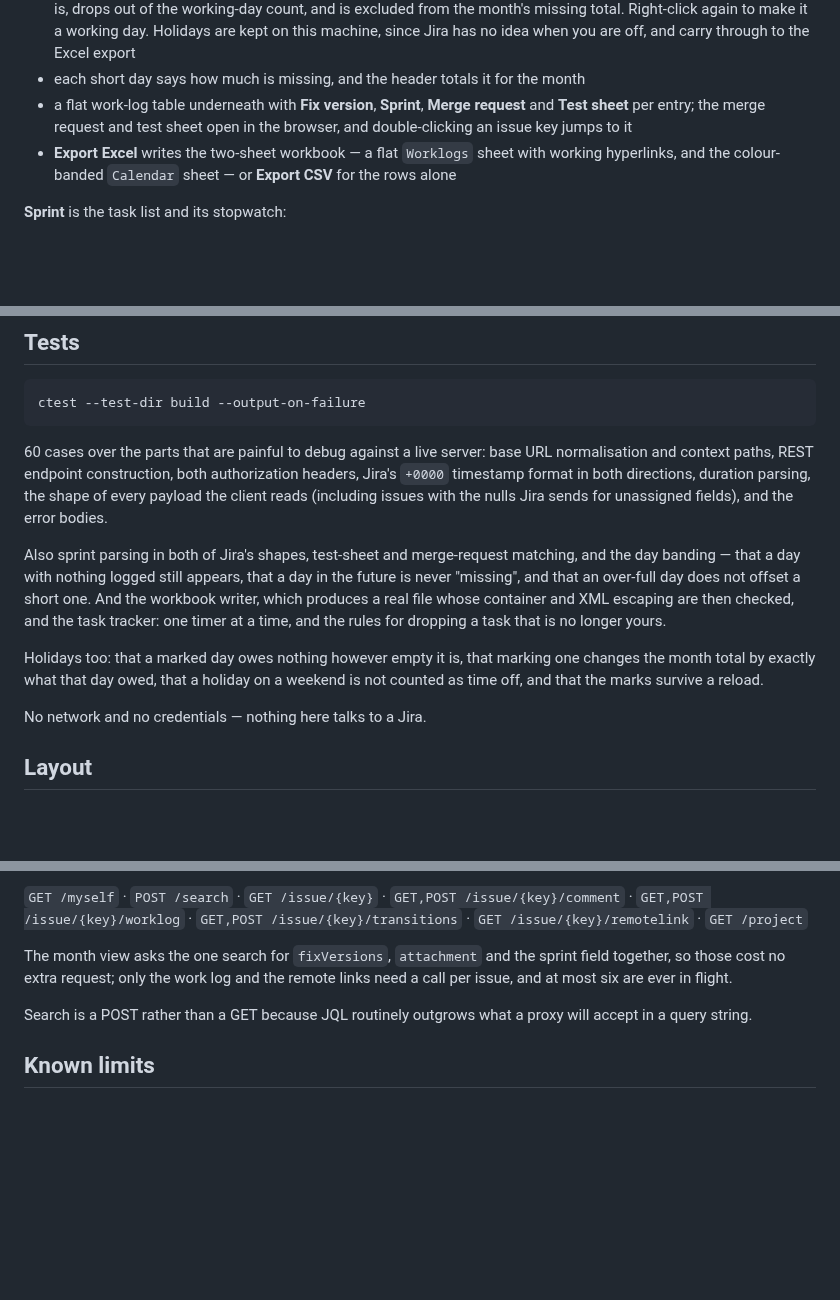
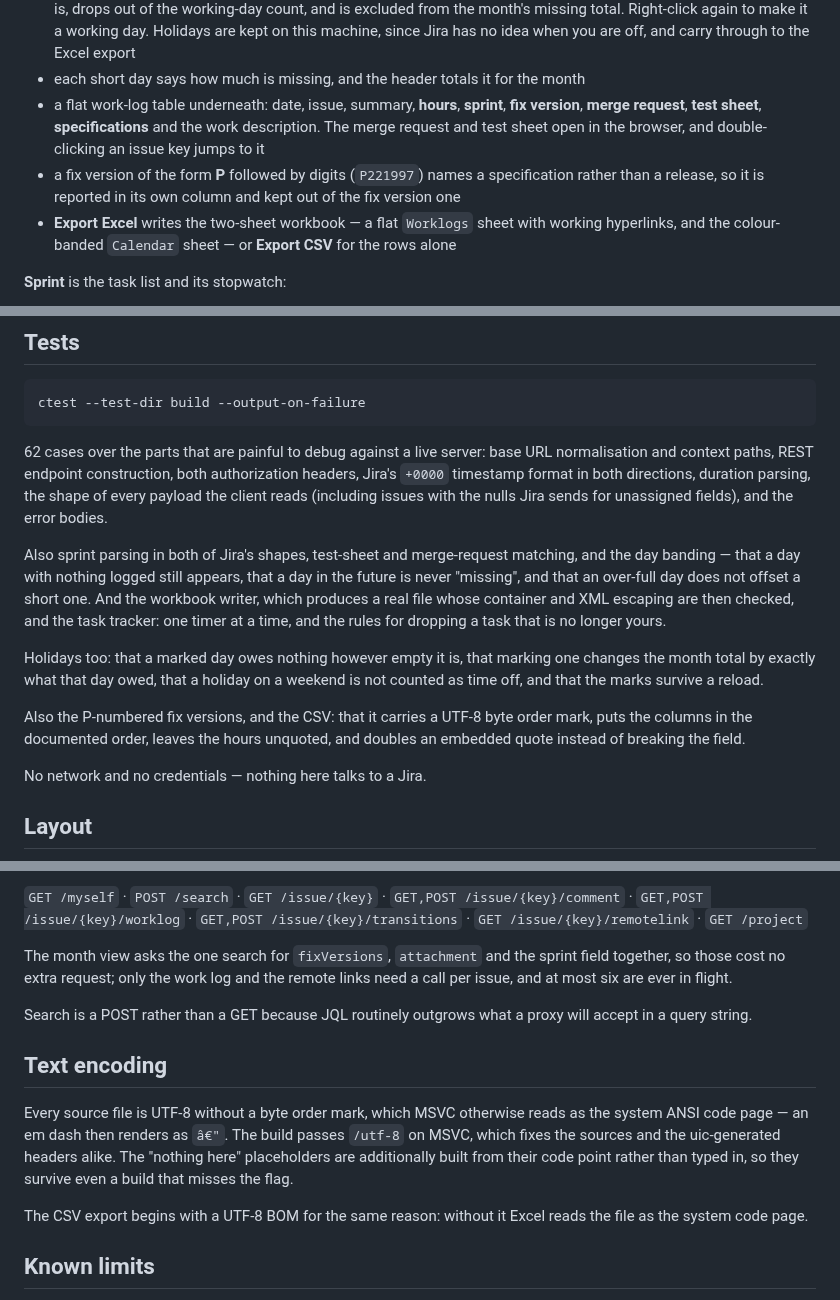
Before and after one commit to bahalouati/Test, a Markdown page: qt-jira-client/README.md, 3 parts joined by grey strips. Drawn GitHub-style; blank space fills up the shorter version.

````diff
--- a/qt-jira-client/README.md
+++ b/qt-jira-client/README.md
@@ -39,9 +39,13 @@ Three screens.
   idea when you are off, and carry through to the Excel export
 - each short day says how much is missing, and the header totals it for the
   month
-- a flat work-log table underneath with **Fix version**, **Sprint**, **Merge
-  request** and **Test sheet** per entry; the merge request and test sheet open
-  in the browser, and double-clicking an issue key jumps to it
+- a flat work-log table underneath: date, issue, summary, **hours**, **sprint**,
+  **fix version**, **merge request**, **test sheet**, **specifications** and the
+  work description. The merge request and test sheet open in the browser, and
+  double-clicking an issue key jumps to it
+- a fix version of the form **P** followed by digits (`P221997`) names a
+  specification rather than a release, so it is reported in its own column and
+  kept out of the fix version one
 - **Export Excel** writes the two-sheet workbook — a flat `Worklogs` sheet with
   working hyperlinks, and the colour-banded `Calendar` sheet — or **Export CSV**
   for the rows alone
@@ -190,7 +194,7 @@ jiradesk --help
 ctest --test-dir build --output-on-failure
 ```
 
-60 cases over the parts that are painful to debug against a live server: base
+62 cases over the parts that are painful to debug against a live server: base
 URL normalisation and context paths, REST endpoint construction, both
 authorization headers, Jira's `+0000` timestamp format in both directions,
 duration parsing, the shape of every payload the client reads (including issues
@@ -206,6 +210,10 @@ a time, and the rules for dropping a task that is no longer yours.
 Holidays too: that a marked day owes nothing however empty it is, that marking
 one changes the month total by exactly what that day owed, that a holiday on a
 weekend is not counted as time off, and that the marks survive a reload.
+
+Also the P-numbered fix versions, and the CSV: that it carries a UTF-8 byte
+order mark, puts the columns in the documented order, leaves the hours
+unquoted, and doubles an embedded quote instead of breaking the field.
 
 No network and no credentials — nothing here talks to a Jira.
 
@@ -277,6 +285,18 @@ remote links need a call per issue, and at most six are ever in flight.
 Search is a POST rather than a GET because JQL routinely outgrows what a proxy
 will accept in a query string.
 
+## Text encoding
+
+Every source file is UTF-8 without a byte order mark, which MSVC otherwise
+reads as the system ANSI code page — an em dash then renders as `â€"`. The
+build passes `/utf-8` on MSVC, which fixes the sources and the uic-generated
+headers alike. The "nothing here" placeholders are additionally built from
+their code point rather than typed in, so they survive even a build that misses
+the flag.
+
+The CSV export begins with a UTF-8 BOM for the same reason: without it Excel
+reads the file as the system code page.
+
 ## Known limits
 
 - **Descriptions and comments are shown as plain text.** v2 returns Jira wiki
````
Also changed, not shown: qt-jira-client/docs/worklog-columns.png (added), 11 other files.
